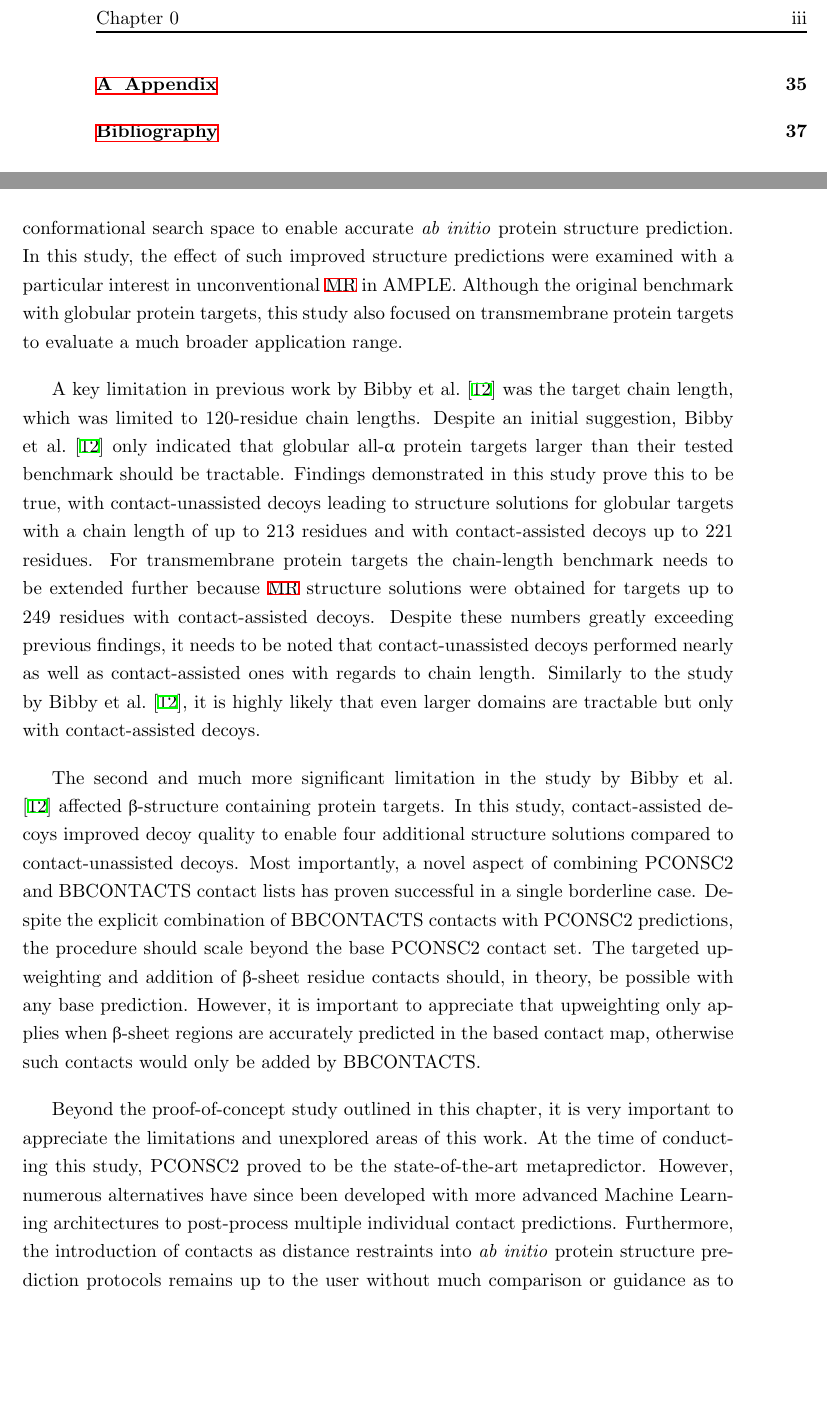
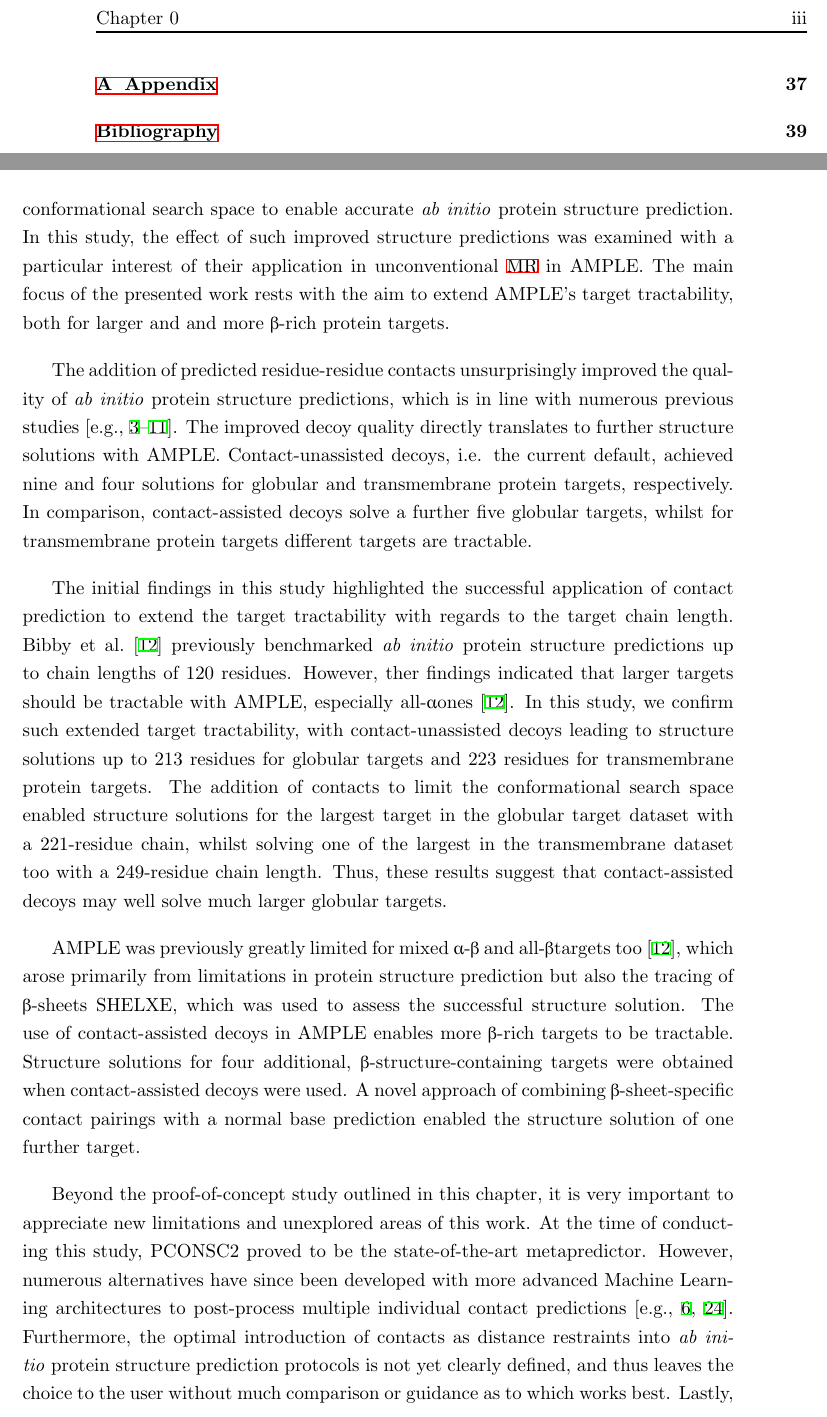
Before and after one commit to fsimkovic/thesis, a LaTeX thesis (main.tex, which reads chapters/ample_proof.tex): two parts of pages 3 and 31 of 46 before the commit and two parts of pages 3 and 31 of 48 after it, joined at a grey line, cut so that both start at the same text, the shorter picture padded with empty space. The pictures show the PDF file main.pdf that the author committed with the source.

Commit message:
potentially final version of chapter before sending to Dan

```diff
--- a/chapters/ample_proof.tex
+++ b/chapters/ample_proof.tex
@@ -251,10 +251,12 @@ In summary, \gls{mr} structure solution successes with decoys restrained by eith
 five and METAPSICOV STAGE1 decoys solved four. Simple ROSETTA decoys resulted in four structure solutions. CCMPRED and METAPSICOV STAGE1 both solved target 4dve, which could not be solved with any other method, and METAPSICOV STAGE1 also solved target 2o9g, which had previously only been solved with the AMPLE library of ideal helices.
 
 \section{Discussion}
-The change in stastistical model for residue-residue contact prediction has enabled great improvements to its precision. Today, contact information is often used to restrain the conformational search space to enable accurate \textit{ab initio} protein structure prediction. In this study, the effect of such improved structure predictions were examined with a particular interest in unconventional \gls{mr} in AMPLE. Although the original benchmark with globular protein targets, this study also focused on transmembrane protein targets to evaluate a much broader application range.
+The change in stastistical model for residue-residue contact prediction has enabled great improvements to its precision. Today, contact information is often used to restrain the conformational search space to enable accurate \textit{ab initio} protein structure prediction. In this study, the effect of such improved structure predictions was examined with a particular interest of their application in unconventional \gls{mr} in AMPLE. The main focus of the presented work rests with the aim to extend AMPLE's target tractability, both for larger and and more \textbeta-rich protein targets.
 
-A key limitation in previous work by \textcite{Bibby2012-lm} was the target chain length, which was limited to 120-residue chain lengths. Despite an initial suggestion, \textcite{Bibby2012-lm} only indicated that globular all-\textalpha\ protein targets larger than their tested benchmark should be tractable. Findings demonstrated in this study prove this to be true, with contact-unassisted decoys leading to structure solutions for globular targets with a chain length of up to 213 residues and with contact-assisted decoys up to 221 residues. For transmembrane protein targets the chain-length benchmark needs to be extended further because \gls{mr} structure solutions were obtained for targets up to 249 residues with contact-assisted decoys. Despite these numbers greatly exceeding previous findings, it needs to be noted that contact-unassisted decoys performed nearly as well as contact-assisted ones with regards to chain length. Similarly to the study by \textcite{Bibby2012-lm}, it is highly likely that even larger domains are tractable but only with contact-assisted decoys.
+The addition of predicted residue-residue contacts unsurprisingly improved the quality of \textit{ab initio} protein structure predictions, which is in line with numerous previous studies \cite[e.g.,][]{Marks2011-os,Michel2014-eg,Kosciolek2014-bt,Ovchinnikov2015-tn,Ovchinnikov2016-jj,Michel2017-xh,De_Oliveira2017-sg,Ovchinnikov2017-nd,Wang2017-rx}. The improved decoy quality directly translates to further structure solutions with AMPLE. Contact-unassisted decoys, i.e. the current default, achieved nine and four solutions for globular and transmembrane protein targets, respectively. In comparison, contact-assisted decoys solve a further five globular targets, whilst for transmembrane protein targets different targets are tractable.
 
-The second and much more significant limitation in the study by \textcite{Bibby2012-lm} affected \textbeta-structure containing protein targets. In this study, contact-assisted decoys improved decoy quality to enable four additional structure solutions compared to contact-unassisted decoys. Most importantly, a novel aspect of combining PCONSC2 and BBCONTACTS contact lists has proven successful in a single borderline case. Despite the explicit combination of BBCONTACTS contacts with PCONSC2 predictions, the procedure should scale beyond the base PCONSC2 contact set. The targeted upweighting and addition of \textbeta-sheet residue contacts should, in theory, be possible with any base prediction. However, it is important to appreciate that upweighting only applies when \textbeta-sheet regions are accurately predicted in the based contact map, otherwise such contacts would only be added by BBCONTACTS.
+The initial findings in this study highlighted the successful application of contact prediction to extend the target tractability with regards to the target chain length. \textcite{Bibby2012-lm} previously benchmarked \textit{ab initio} protein structure predictions up to chain lengths of 120 residues. However, ther findings indicated that larger targets should be tractable with AMPLE, especially all-\textalpha ones \cite{Bibby2012-lm}. In this study, we confirm such extended target tractability, with contact-unassisted decoys leading to structure solutions up to 213 residues for globular targets and 223 residues for transmembrane protein targets. The addition of contacts to limit the conformational search space enabled structure solutions for the largest target in the globular target dataset with a 221-residue chain, whilst solving one of the largest in the transmembrane dataset too with a 249-residue chain length. Thus, these results suggest that contact-assisted decoys may well solve much larger globular targets.
 
-Beyond the proof-of-concept study outlined in this chapter, it is very important to appreciate the limitations and unexplored areas of this work. At the time of conducting this study, PCONSC2 proved to be the state-of-the-art metapredictor. However, numerous alternatives have since been developed with more advanced Machine Learning architectures to post-process multiple individual contact predictions. Furthermore, the introduction of contacts as distance restraints into \textit{ab initio} protein structure prediction protocols remains up to the user without much comparison or guidance as to which works best. Lastly, contact information was exclusively used to restrain the \textit{ab initio} protein structure prediction procedure despite other potential applications in the AMPLE cluster-and-truncate algorithm. Therefore, it is crucial in subsequent chapters to explore different aspects of the outlined limitations of the work presented here.
+AMPLE was previously greatly limited for mixed \textalpha-\textbeta\ and all-\textbeta targets too \cite{Bibby2012-lm}, which arose primarily from limitations in protein structure prediction but also the tracing of \textbeta-sheets SHELXE, which was used to assess the successful structure solution. The use of contact-assisted decoys in AMPLE enables more \textbeta-rich targets to be tractable. Structure solutions for four additional, \textbeta-structure-containing targets were obtained when contact-assisted decoys were used. A novel approach of combining \textbeta-sheet-specific contact pairings with a normal base prediction enabled the structure solution of one further target.
+
+Beyond the proof-of-concept study outlined in this chapter, it is very important to appreciate new limitations and unexplored areas of this work. At the time of conducting this study, PCONSC2 proved to be the state-of-the-art metapredictor. However, numerous alternatives have since been developed with more advanced Machine Learning architectures to post-process multiple individual contact predictions \cite[e.g.,][]{Jones2015-vq,Ovchinnikov2015-tn}. Furthermore, the optimal introduction of contacts as distance restraints into \textit{ab initio} protein structure prediction protocols is not yet clearly defined, and thus leaves the choice to the user without much comparison or guidance as to which works best. Lastly, contact information was exclusively used to restrain the \textit{ab initio} protein structure prediction procedure despite other potential applications in the AMPLE cluster-and-truncate algorithm. Therefore, it is crucial in subsequent chapters to explore different aspects of the outlined limitations of the work presented here.
```
Also changed, not shown: main.pdf.
